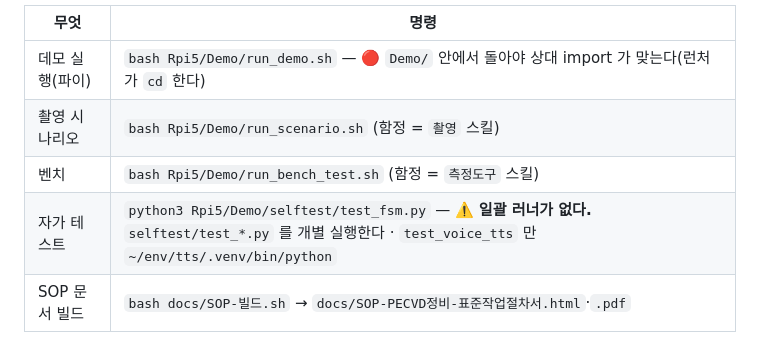
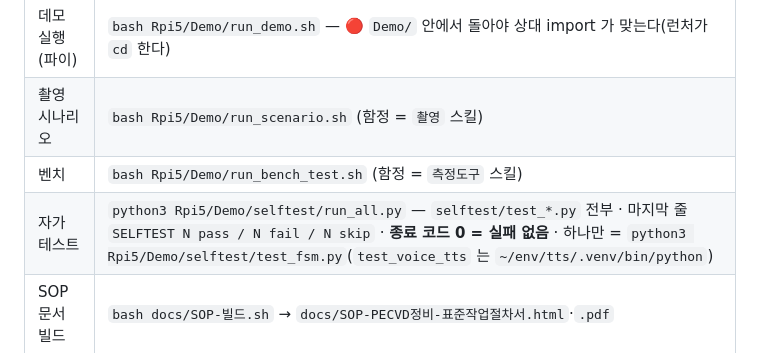
Before and after one commit to kimem9859-arch/sop-project, a Markdown page: CLAUDE.md, the part around the change. Drawn GitHub-style.

Commit message:
docs(CLAUDE.md): 명령표 자가 테스트 = 일괄 러너 python3 Rpi5/Demo/selftest/run_all.py (종료 코드 0 = 실패 없음) — 「⚠️ 일괄 러너가 없다」 구멍 표시를 실제 명령으로 교체(Rpi5 커밋 참조)
Co-Authored-By: Claude Opus 5.5 (1M context) <noreply@anthropic.com>
Claude-Session: https://claude.ai/code/session_01EjsfDNyCnnb2QidihGHfKW

```diff
--- a/CLAUDE.md
+++ b/CLAUDE.md
@@ -18,7 +18,7 @@
 | 데모 실행(파이) | `bash Rpi5/Demo/run_demo.sh` — 🔴 `Demo/` 안에서 돌아야 상대 import 가 맞는다(런처가 `cd` 한다) |
 | 촬영 시나리오 | `bash Rpi5/Demo/run_scenario.sh` (함정 = `촬영` 스킬) |
 | 벤치 | `bash Rpi5/Demo/run_bench_test.sh` (함정 = `측정도구` 스킬) |
-| 자가 테스트 | `python3 Rpi5/Demo/selftest/test_fsm.py` — ⚠️ **일괄 러너가 없다.** `selftest/test_*.py` 를 개별 실행한다 · `test_voice_tts` 만 `~/env/tts/.venv/bin/python` |
+| 자가 테스트 | `python3 Rpi5/Demo/selftest/run_all.py` — `selftest/test_*.py` 전부 · 마지막 줄 `SELFTEST N pass / N fail / N skip` · **종료 코드 0 = 실패 없음** · 하나만 = `python3 Rpi5/Demo/selftest/test_fsm.py`(`test_voice_tts` 는 `~/env/tts/.venv/bin/python`) |
 | SOP 문서 빌드 | `bash docs/SOP-빌드.sh` → `docs/SOP-PECVD정비-표준작업절차서.html`·`.pdf` |
 
 ### 구조
```
